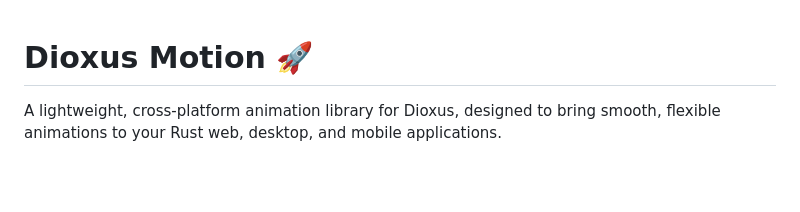
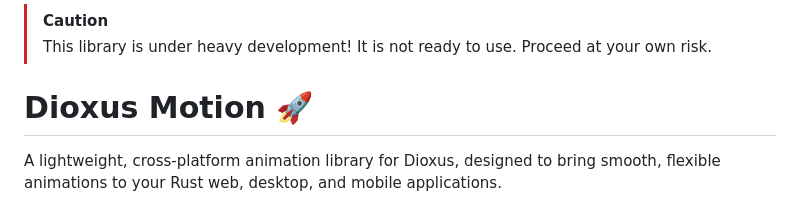
Before and after one commit to wheregmis/dioxus-motion, a Markdown page: README.md, the part around the change. GitHub-like rendering; blank space fills up the shorter version.

Commit message:
Put Caution

```diff
--- a/README.md
+++ b/README.md
@@ -1,3 +1,6 @@
+> [!CAUTION]
+> This library is under heavy development! It is not ready to use. Proceed at your own risk.
+
 # Dioxus Motion 🚀
 
 A lightweight, cross-platform animation library for Dioxus, designed to bring smooth, flexible animations to your Rust web, desktop, and mobile applications.
```
